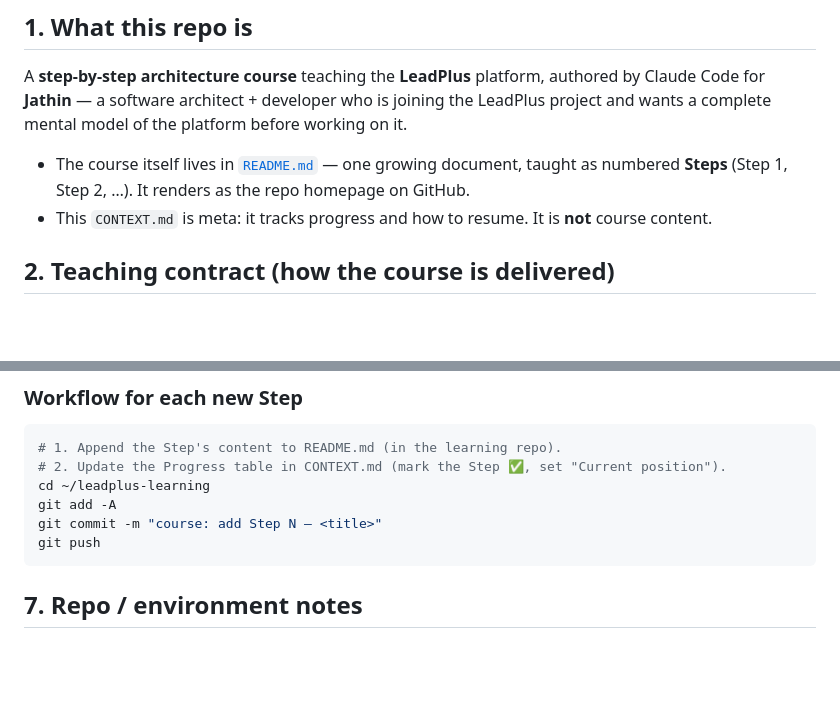
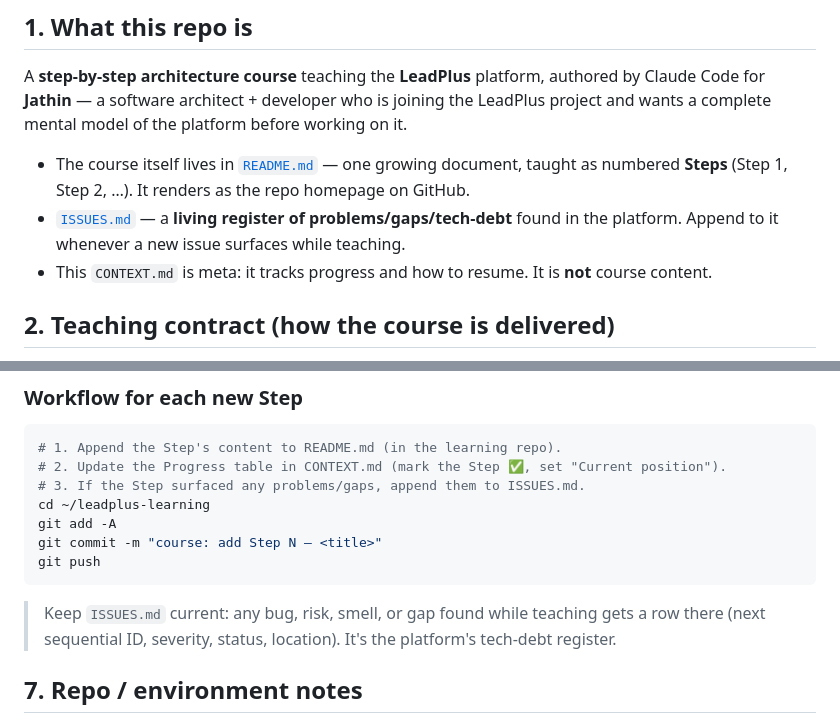
Before and after one commit to Jathin04Jan/Leadplus-learning, a Markdown page: CONTEXT.md, 2 parts joined by grey strips. GitHub-like rendering; blank space fills up the shorter version.

Commit message:
issues: add ISSUES.md register (data-layer, security, migration, config, doc-drift, arch debt); wire into CONTEXT

````diff
--- a/CONTEXT.md
+++ b/CONTEXT.md
@@ -13,6 +13,8 @@ complete mental model of the platform before working on it.
 
 - The course itself lives in [`README.md`](./README.md) — one growing document, taught as numbered
   **Steps** (Step 1, Step 2, …). It renders as the repo homepage on GitHub.
+- [`ISSUES.md`](./ISSUES.md) — a **living register of problems/gaps/tech-debt** found in the platform.
+  Append to it whenever a new issue surfaces while teaching.
 - This `CONTEXT.md` is meta: it tracks progress and how to resume. It is **not** course content.
 
 ## 2. Teaching contract (how the course is delivered)
@@ -84,12 +86,16 @@ Update this every time a Step is written.
 ```bash
 # 1. Append the Step's content to README.md (in the learning repo).
 # 2. Update the Progress table in CONTEXT.md (mark the Step ✅, set "Current position").
+# 3. If the Step surfaced any problems/gaps, append them to ISSUES.md.
 cd ~/leadplus-learning
 git add -A
 git commit -m "course: add Step N — <title>"
 git push
 ```
 
+> Keep `ISSUES.md` current: any bug, risk, smell, or gap found while teaching gets a row there
+> (next sequential ID, severity, status, location). It's the platform's tech-debt register.
+
 ## 7. Repo / environment notes
 - This learning repo: local `~/leadplus-learning`, remote `https://github.com/Jathin04Jan/Leadplus-learning.git`, branch `main`.
 - Auth for pushing uses Jathin's GitHub PAT (same token as the Corelabs remote on this VM).
````
Also changed, not shown: ISSUES.md (added, +81 -0 lines).
